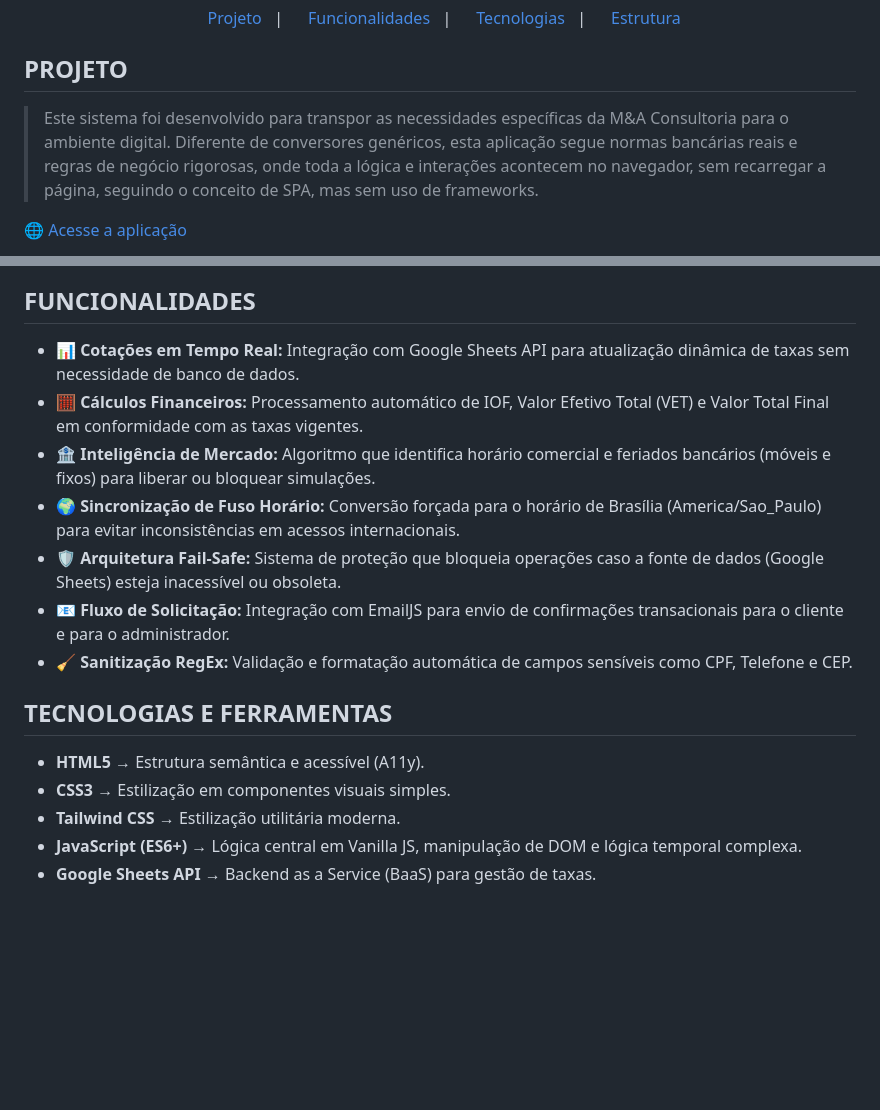
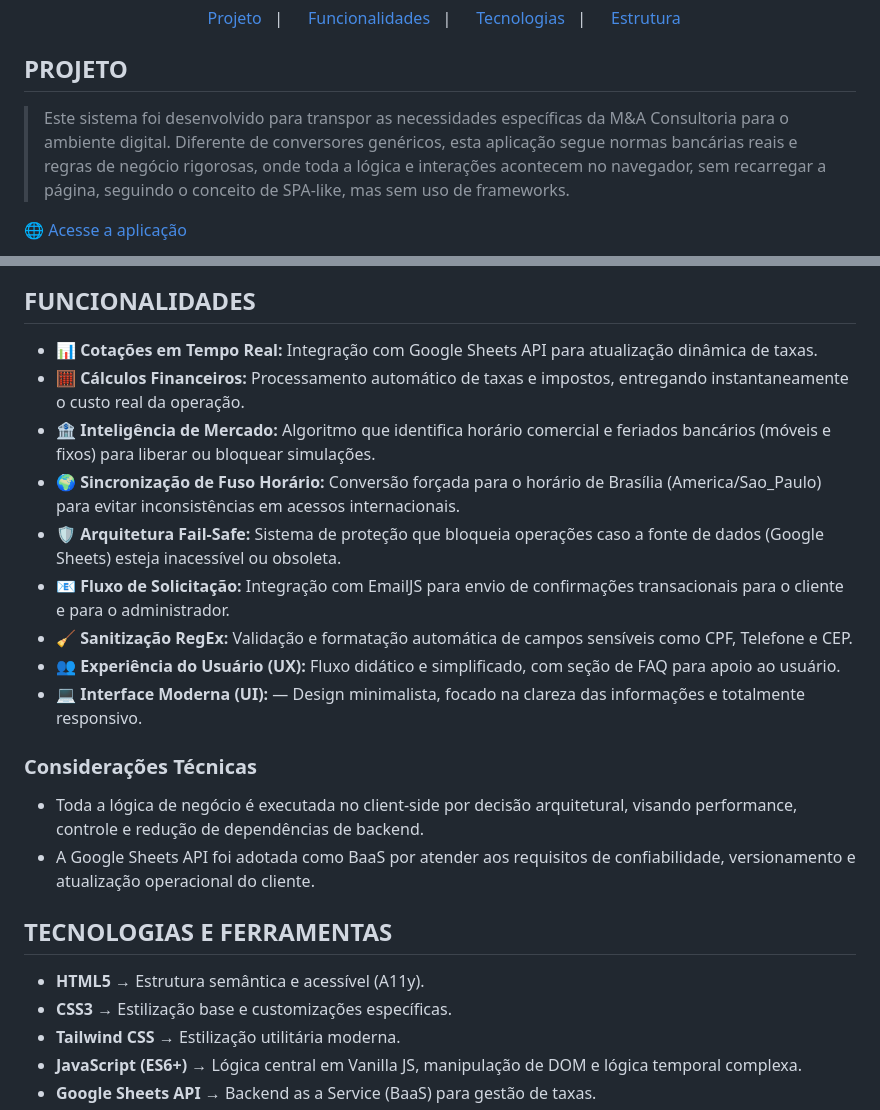
Before and after one commit to lucas16716/cambio-online-turismo, a Markdown page: README.md, 2 parts joined by grey strips. Drawn GitHub-style; blank space fills up the shorter version.

```diff
--- a/README.md
+++ b/README.md
@@ -19,7 +19,7 @@
 
 <h2 id="projeto">PROJETO</h2>
 
-> Este sistema foi desenvolvido para transpor as necessidades específicas da M&A Consultoria para o ambiente digital. Diferente de conversores genéricos, esta aplicação segue normas bancárias reais e regras de negócio rigorosas, onde toda a lógica e interações acontecem no navegador, sem recarregar a página, seguindo o conceito de SPA, mas sem uso de frameworks.
+> Este sistema foi desenvolvido para transpor as necessidades específicas da M&A Consultoria para o ambiente digital. Diferente de conversores genéricos, esta aplicação segue normas bancárias reais e regras de negócio rigorosas, onde toda a lógica e interações acontecem no navegador, sem recarregar a página, seguindo o conceito de SPA-like, mas sem uso de frameworks.
 
 🌐 <a href="https://cotacaoonline.maconsultoriacambio.com.br/">Acesse a aplicação</a>
 
@@ -29,18 +29,27 @@
 
 <h2 id="funcionalidades">FUNCIONALIDADES</h2>
 
-- 📊 **Cotações em Tempo Real:** Integração com Google Sheets API para atualização dinâmica de taxas sem necessidade de banco de dados.
-- 🧮 **Cálculos Financeiros:** Processamento automático de IOF, Valor Efetivo Total (VET) e Valor Total Final em conformidade com as taxas vigentes.
+- 📊 **Cotações em Tempo Real:** Integração com Google Sheets API para atualização dinâmica de taxas.
+- 🧮 **Cálculos Financeiros:** Processamento automático de taxas e impostos, entregando instantaneamente o custo real da operação.
 - 🏦 **Inteligência de Mercado:** Algoritmo que identifica horário comercial e feriados bancários (móveis e fixos) para liberar ou bloquear simulações.
 - 🌍 **Sincronização de Fuso Horário:** Conversão forçada para o horário de Brasília (America/Sao_Paulo) para evitar inconsistências em acessos internacionais.
 - 🛡️ **Arquitetura Fail-Safe:** Sistema de proteção que bloqueia operações caso a fonte de dados (Google Sheets) esteja inacessível ou obsoleta.
 - 📧 **Fluxo de Solicitação:** Integração com EmailJS para envio de confirmações transacionais para o cliente e para o administrador.
 - 🧹 **Sanitização RegEx:** Validação e formatação automática de campos sensíveis como CPF, Telefone e CEP.
+- 👥 **Experiência do Usuário (UX):** Fluxo didático e simplificado, com seção de FAQ para apoio ao usuário.
+- 💻 **Interface Moderna (UI):** — Design minimalista, focado na clareza das informações e totalmente responsivo.
+
+### Considerações Técnicas
+
+- Toda a lógica de negócio é executada no client-side por decisão arquitetural,
+  visando performance, controle e redução de dependências de backend.
+- A Google Sheets API foi adotada como BaaS por atender aos requisitos de confiabilidade,
+  versionamento e atualização operacional do cliente.
 
 <h2 id="tecnologias-e-ferramentas">TECNOLOGIAS E FERRAMENTAS</h2>
 
 - **HTML5 →** Estrutura semântica e acessível (A11y).
-- **CSS3 →** Estilização em componentes visuais simples.
+- **CSS3 →** Estilização base e customizações específicas.
 - **Tailwind CSS →** Estilização utilitária moderna.
 - **JavaScript (ES6+) →** Lógica central em Vanilla JS, manipulação de DOM e lógica temporal complexa.
 - **Google Sheets API →** Backend as a Service (BaaS) para gestão de taxas.
```
